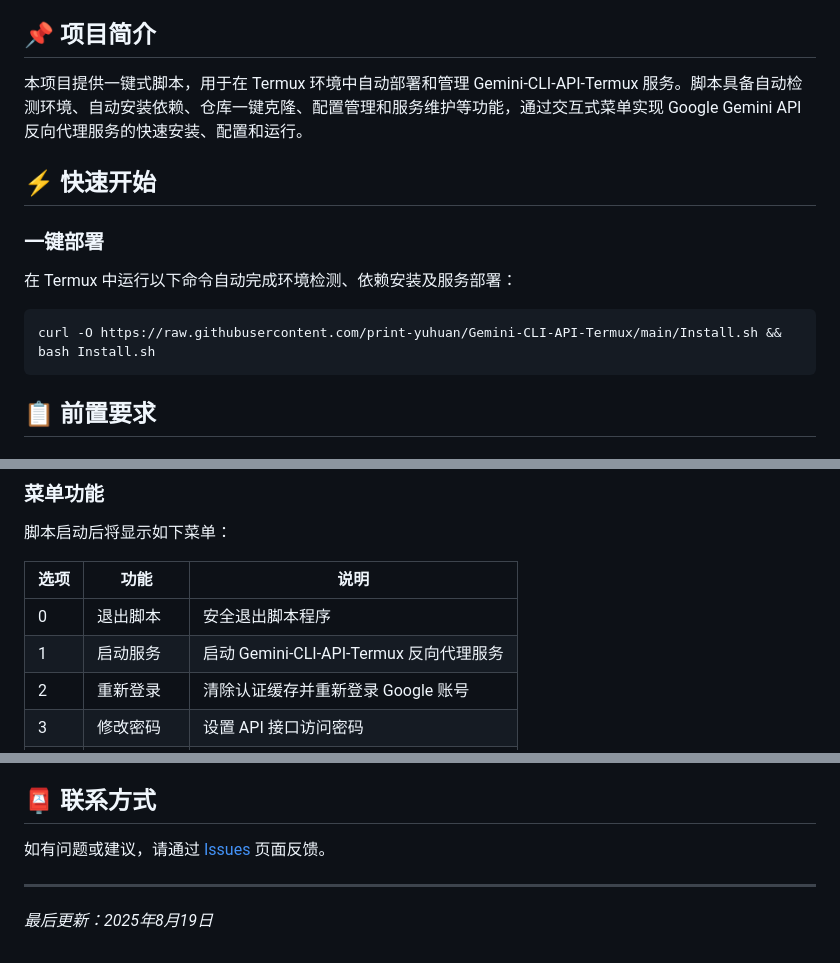
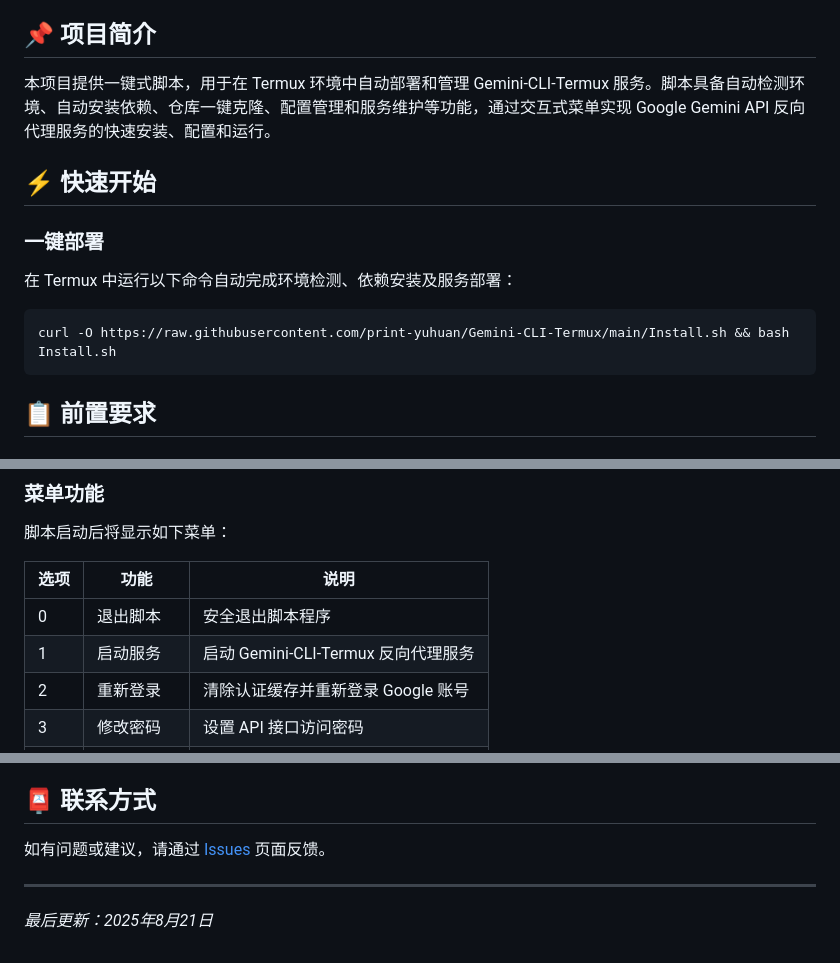
Before and after one commit to print-yuhuan/Gemini-CLI-Termux, a Markdown page: README.md, 3 parts joined by grey strips. Rendered like a GitHub page.

````diff
--- a/README.md
+++ b/README.md
@@ -4,7 +4,7 @@
 
 ## 📌 项目简介
 
-本项目提供一键式脚本，用于在 Termux 环境中自动部署和管理 Gemini-CLI-API-Termux 服务。脚本具备自动检测环境、自动安装依赖、仓库一键克隆、配置管理和服务维护等功能，通过交互式菜单实现 Google Gemini API 反向代理服务的快速安装、配置和运行。
+本项目提供一键式脚本，用于在 Termux 环境中自动部署和管理 Gemini-CLI-Termux 服务。脚本具备自动检测环境、自动安装依赖、仓库一键克隆、配置管理和服务维护等功能，通过交互式菜单实现 Google Gemini API 反向代理服务的快速安装、配置和运行。
 
 ## ⚡ 快速开始
 
@@ -13,7 +13,7 @@
 在 Termux 中运行以下命令自动完成环境检测、依赖安装及服务部署：
 
 ```bash
-curl -O https://raw.githubusercontent.com/print-yuhuan/Gemini-CLI-API-Termux/main/Install.sh && bash Install.sh
+curl -O https://raw.githubusercontent.com/print-yuhuan/Gemini-CLI-Termux/main/Install.sh && bash Install.sh
 ```
 
 ## 📋 前置要求
@@ -52,7 +52,7 @@ curl -O https://raw.githubusercontent.com/print-yuhuan/Gemini-CLI-API-Termux/mai
 | 选项 | 功能         | 说明                                       |
 |------|--------------|--------------------------------------------|
 | 0    | 退出脚本     | 安全退出脚本程序                           |
-| 1    | 启动服务     | 启动 Gemini-CLI-API-Termux 反向代理服务    |
+| 1    | 启动服务     | 启动 Gemini-CLI-Termux 反向代理服务    |
 | 2    | 重新登录     | 清除认证缓存并重新登录 Google 账号         |
 | 3    | 修改密码     | 设置 API 接口访问密码                      |
 | 4    | 修改项目ID   | 更改 Google Cloud 项目 ID                  |
@@ -103,4 +103,4 @@ curl -O https://raw.githubusercontent.com/print-yuhuan/Gemini-CLI-API-Termux/mai
 
 ---
 
-*最后更新：2025年8月19日*
+*最后更新：2025年8月21日*
````
Also changed, not shown: other parts of README.md (+4 -4 lines).
